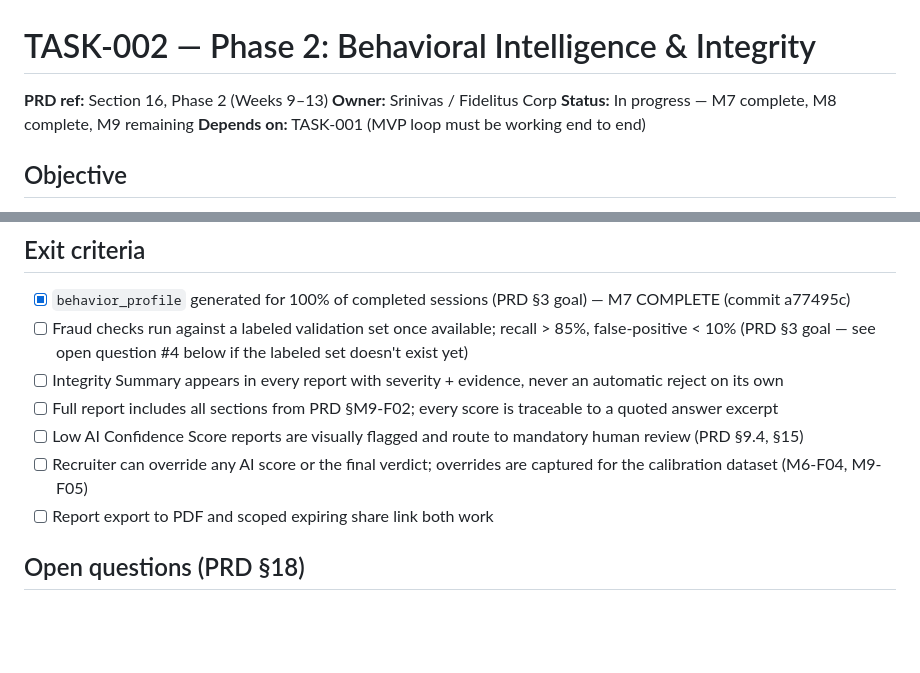
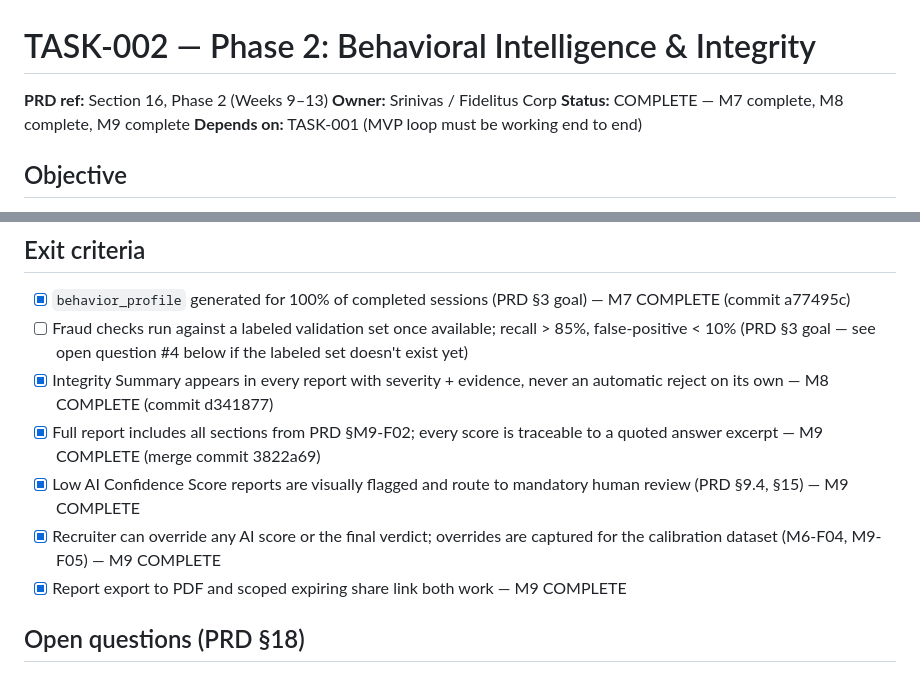
Before and after one commit to prathameshjagtap607/ARAP, a Markdown page: tasks/TASK-002-phase2-integrity.md, 2 parts joined by grey strips. Drawn GitHub-style; blank space fills up the shorter version.

Commit message:
[TASK-002] chore: mark M9 complete in task file

```diff
--- a/tasks/TASK-002-phase2-integrity.md
+++ b/tasks/TASK-002-phase2-integrity.md
@@ -2,7 +2,7 @@
 
 **PRD ref:** Section 16, Phase 2 (Weeks 9–13)
 **Owner:** Srinivas / Fidelitus Corp
-**Status:** In progress — M7 complete, M8 complete, M9 remaining
+**Status:** COMPLETE — M7 complete, M8 complete, M9 complete
 **Depends on:** TASK-001 (MVP loop must be working end to end)
 
 ## Objective
@@ -47,15 +47,15 @@ document. This is what makes ARAP more than a scored quiz.
 - [ ] Fraud checks run against a labeled validation set once available;
       recall > 85%, false-positive < 10% (PRD §3 goal — see open question #4
       below if the labeled set doesn't exist yet)
-- [ ] Integrity Summary appears in every report with severity + evidence,
-      never an automatic reject on its own
-- [ ] Full report includes all sections from PRD §M9-F02; every score is
-      traceable to a quoted answer excerpt
-- [ ] Low AI Confidence Score reports are visually flagged and route to
-      mandatory human review (PRD §9.4, §15)
-- [ ] Recruiter can override any AI score or the final verdict; overrides are
-      captured for the calibration dataset (M6-F04, M9-F05)
-- [ ] Report export to PDF and scoped expiring share link both work
+- [x] Integrity Summary appears in every report with severity + evidence,
+      never an automatic reject on its own — M8 COMPLETE (commit d341877)
+- [x] Full report includes all sections from PRD §M9-F02; every score is
+      traceable to a quoted answer excerpt — M9 COMPLETE (merge commit 3822a69)
+- [x] Low AI Confidence Score reports are visually flagged and route to
+      mandatory human review (PRD §9.4, §15) — M9 COMPLETE
+- [x] Recruiter can override any AI score or the final verdict; overrides are
+      captured for the calibration dataset (M6-F04, M9-F05) — M9 COMPLETE
+- [x] Report export to PDF and scoped expiring share link both work — M9 COMPLETE
 
 ## Open questions (PRD §18)
 
```
